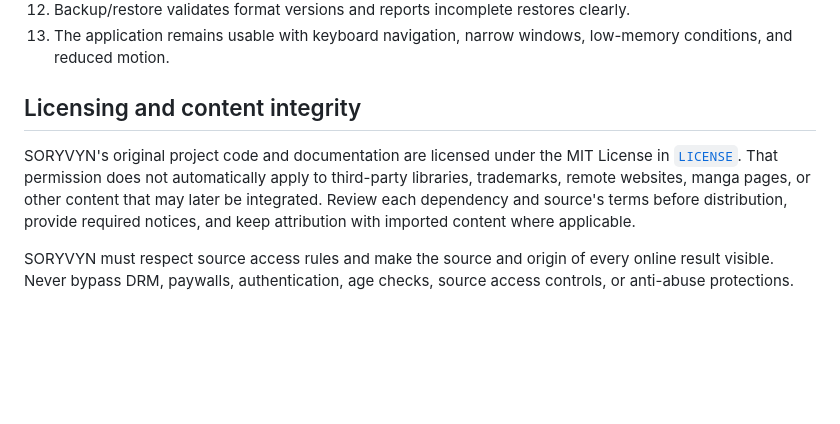
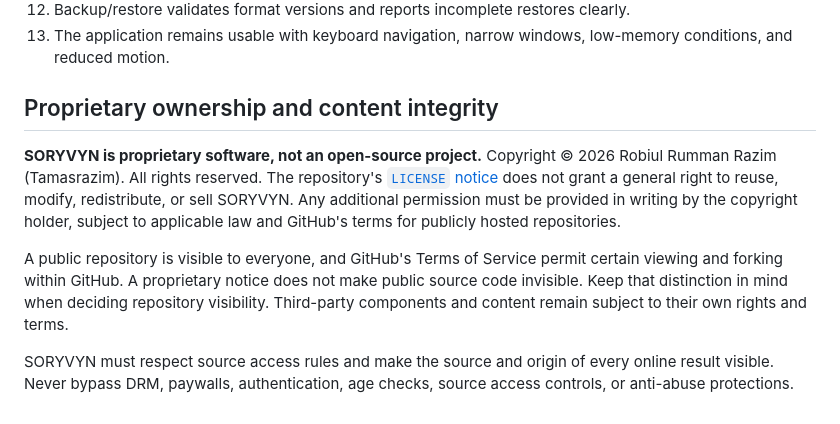
Before and after one commit to Tamasrazim/SORYVYN, a Markdown page: README.md, the part around the change. Drawn GitHub-style; blank space fills up the shorter version.

Commit message:
Document SORYVYN proprietary ownership

```diff
--- a/README.md
+++ b/README.md
@@ -320,8 +320,10 @@ SORYVYN is not ready to call its browser complete until all of these are verifie
 12. Backup/restore validates format versions and reports incomplete restores clearly.
 13. The application remains usable with keyboard navigation, narrow windows, low-memory conditions, and reduced motion.
 
-## Licensing and content integrity
+## Proprietary ownership and content integrity
 
-SORYVYN's original project code and documentation are licensed under the MIT License in [`LICENSE`](./LICENSE). That permission does not automatically apply to third-party libraries, trademarks, remote websites, manga pages, or other content that may later be integrated. Review each dependency and source's terms before distribution, provide required notices, and keep attribution with imported content where applicable.
+**SORYVYN is proprietary software, not an open-source project.** Copyright © 2026 Robiul Rumman Razim (Tamasrazim). All rights reserved. The repository's [`LICENSE` notice](./LICENSE) does not grant a general right to reuse, modify, redistribute, or sell SORYVYN. Any additional permission must be provided in writing by the copyright holder, subject to applicable law and GitHub's terms for publicly hosted repositories.
+
+A public repository is visible to everyone, and GitHub's Terms of Service permit certain viewing and forking within GitHub. A proprietary notice does not make public source code invisible. Keep that distinction in mind when deciding repository visibility. Third-party components and content remain subject to their own rights and terms.
 
 SORYVYN must respect source access rules and make the source and origin of every online result visible. Never bypass DRM, paywalls, authentication, age checks, source access controls, or anti-abuse protections.
```
